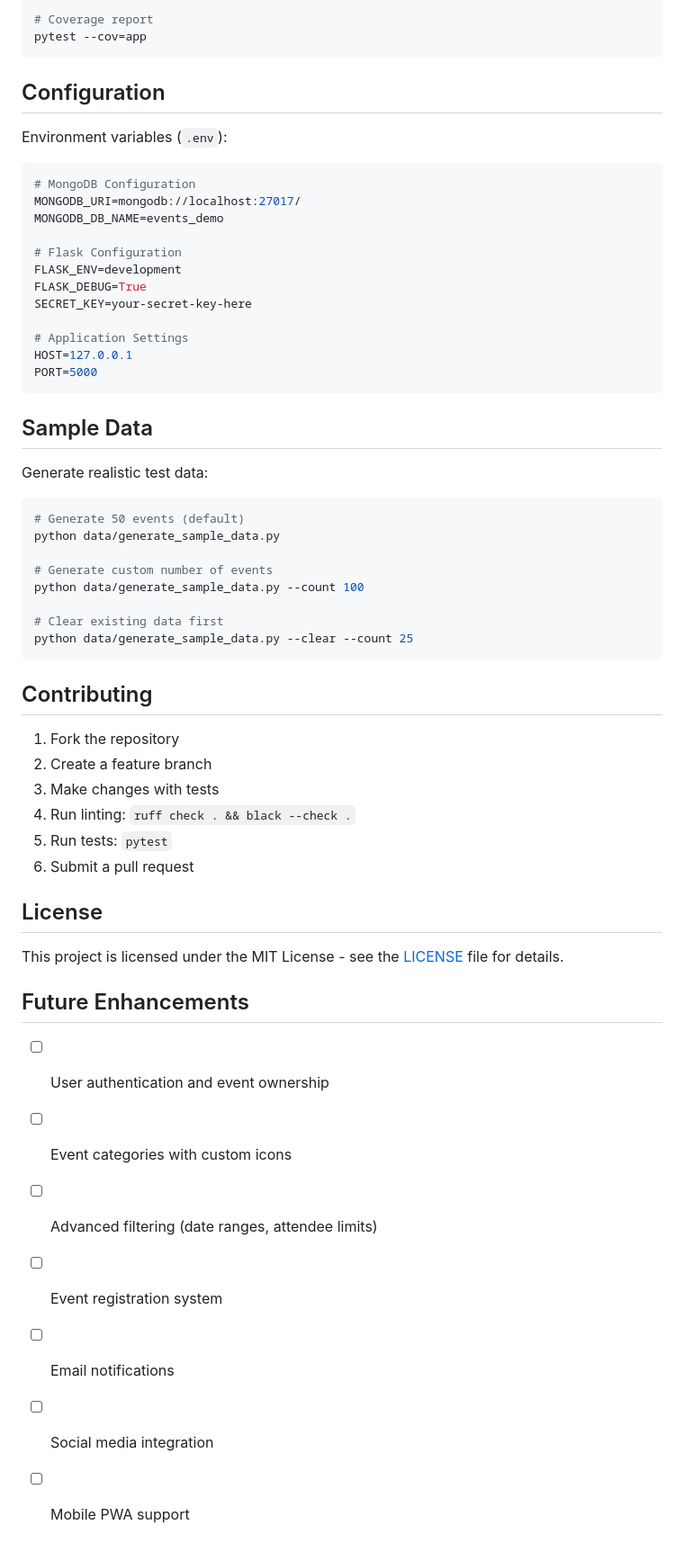
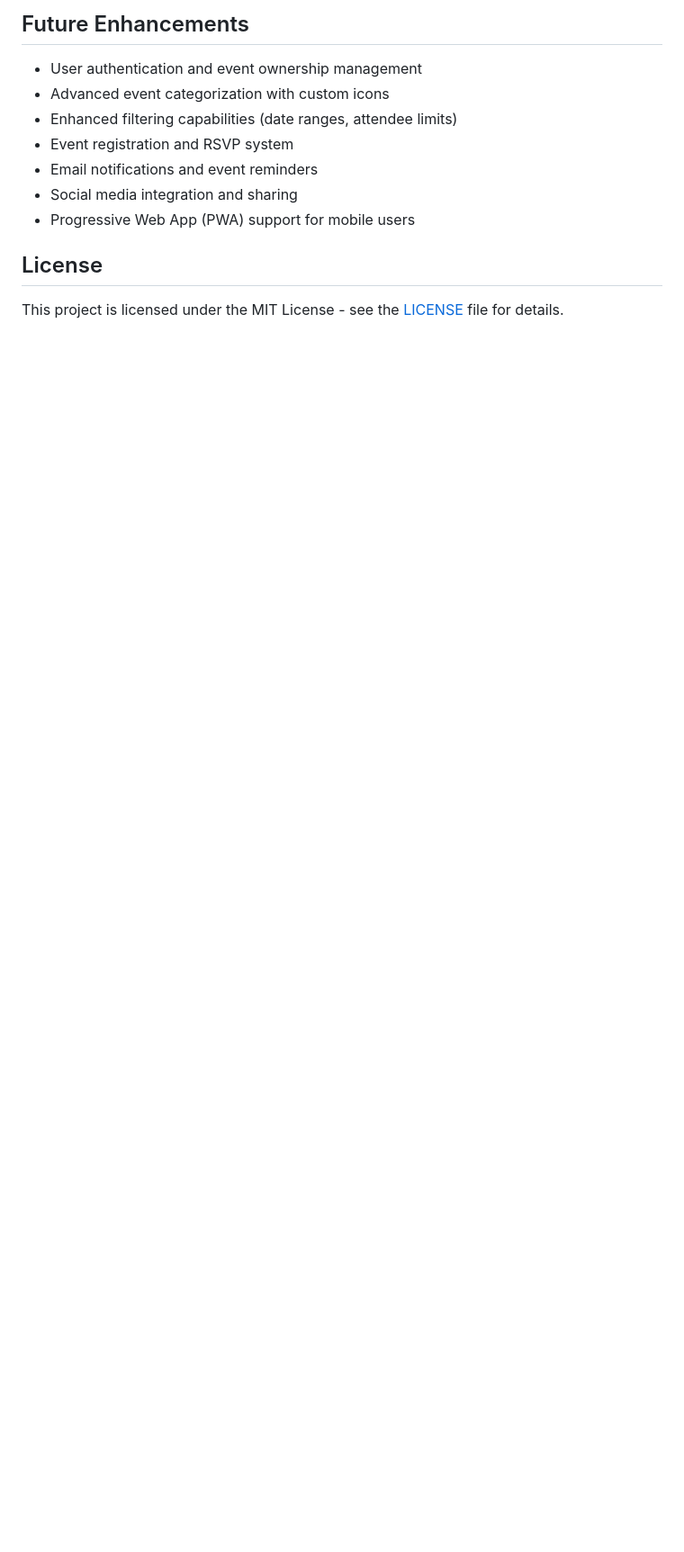
Before and after one commit to Lawrence908/mongo-events-demo, a Markdown page: README.md, the part around one of its changes. Shown at 90% size. Drawn GitHub-style; blank space fills up the shorter version.

````diff
--- a/README.md
+++ b/README.md
@@ -181,61 +154,14 @@ pytest tests/test_app.py
 
-# Coverage report
-pytest --cov=app
-```
+## Future Enhancements
 
-## Configuration
-
-Environment variables (`.env`):
-
-```bash
-# MongoDB Configuration
-MONGODB_URI=mongodb://localhost:27017/
-MONGODB_DB_NAME=events_demo
-
-# Flask Configuration
-FLASK_ENV=development
-FLASK_DEBUG=True
-SECRET_KEY=your-secret-key-here
-
-# Application Settings
-HOST=127.0.0.1
-PORT=5000
-```
-
-## Sample Data
-
-Generate realistic test data:
-
-```bash
-# Generate 50 events (default)
-python data/generate_sample_data.py
-
-# Generate custom number of events
-python data/generate_sample_data.py --count 100
-
-# Clear existing data first
-python data/generate_sample_data.py --clear --count 25
-```
-
-## Contributing
-
-1. Fork the repository
-2. Create a feature branch
-3. Make changes with tests
-4. Run linting: `ruff check . && black --check .`
-5. Run tests: `pytest`
-6. Submit a pull request
+- User authentication and event ownership management
+- Advanced event categorization with custom icons
+- Enhanced filtering capabilities (date ranges, attendee limits)
+- Event registration and RSVP system
+- Email notifications and event reminders
+- Social media integration and sharing
+- Progressive Web App (PWA) support for mobile users
 
 ## License
 
 This project is licensed under the MIT License - see the [LICENSE](LICENSE) file for details.
-
-## Future Enhancements
-
-- [ ] User authentication and event ownership
-- [ ] Event categories with custom icons
-- [ ] Advanced filtering (date ranges, attendee limits)
-- [ ] Event registration system
-- [ ] Email notifications
-- [ ] Social media integration
-- [ ] Mobile PWA support
````
Also changed, not shown: other parts of README.md (+100 -127 lines).
